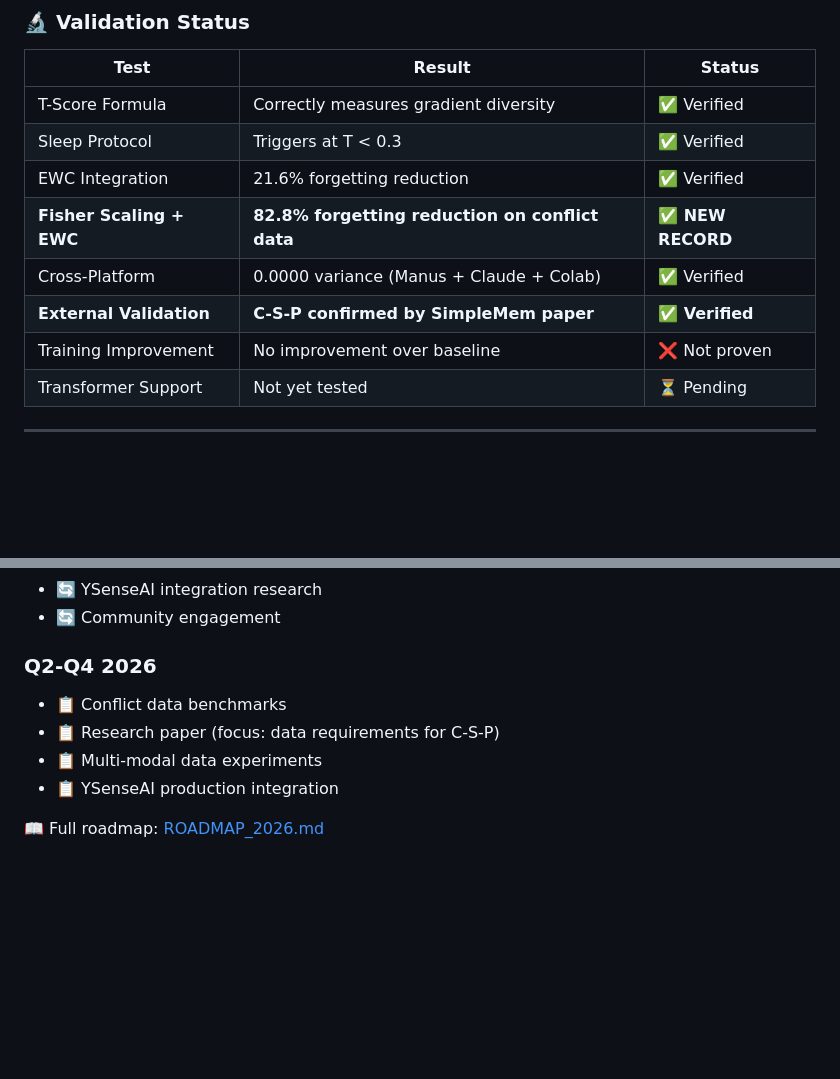
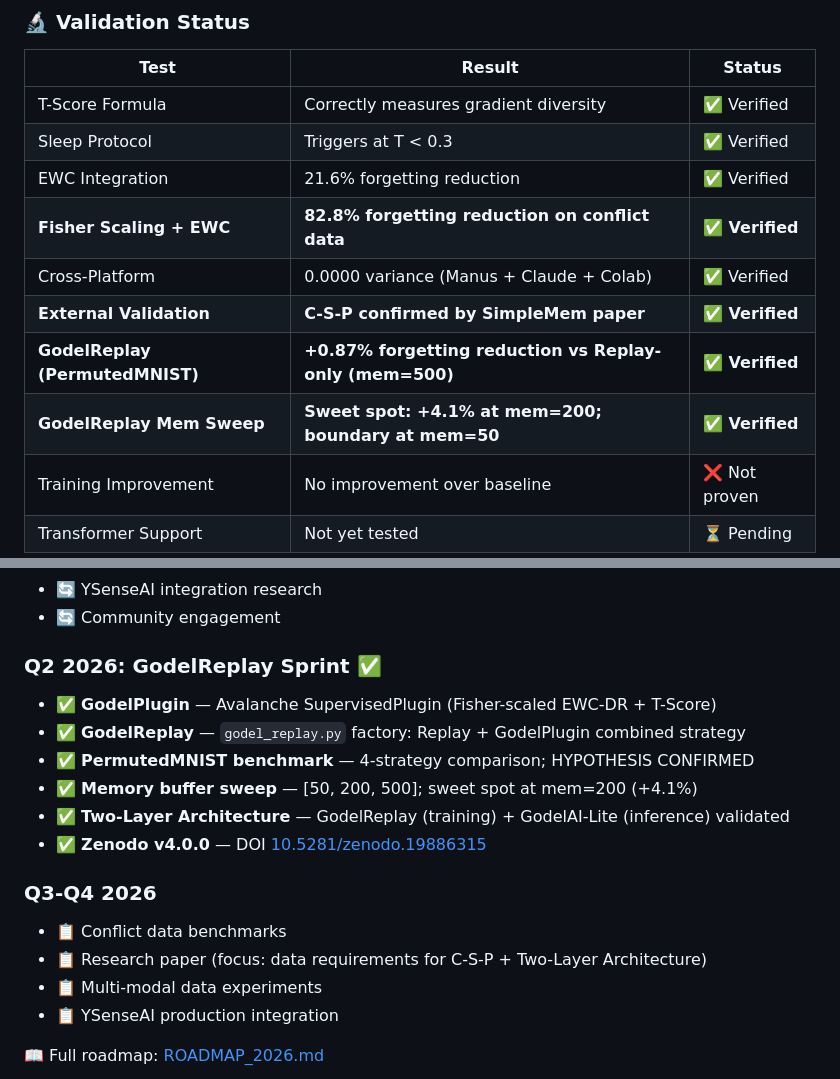
Before and after one commit to creator35lwb-web/godelai, a Markdown page: README.md, 2 parts joined by grey strips. GitHub-like rendering; blank space fills up the shorter version.

```diff
--- a/README.md
+++ b/README.md
@@ -228,9 +253,11 @@ godelai/
 | T-Score Formula | Correctly measures gradient diversity | ✅ Verified |
 | Sleep Protocol | Triggers at T < 0.3 | ✅ Verified |
 | EWC Integration | 21.6% forgetting reduction | ✅ Verified |
-| **Fisher Scaling + EWC** | **82.8% forgetting reduction on conflict data** | **✅ NEW RECORD** |
+| **Fisher Scaling + EWC** | **82.8% forgetting reduction on conflict data** | **✅ Verified** |
 | Cross-Platform | 0.0000 variance (Manus + Claude + Colab) | ✅ Verified |
 | **External Validation** | **C-S-P confirmed by SimpleMem paper** | **✅ Verified** |
+| **GodelReplay (PermutedMNIST)** | **+0.87% forgetting reduction vs Replay-only (mem=500)** | **✅ Verified** |
+| **GodelReplay Mem Sweep** | **Sweet spot: +4.1% at mem=200; boundary at mem=50** | **✅ Verified** |
 | Training Improvement | No improvement over baseline | ❌ Not proven |
 | Transformer Support | Not yet tested | ⏳ Pending |
 
@@ -256,9 +283,17 @@ godelai/
 - 🔄 YSenseAI integration research
 - 🔄 Community engagement
 
-### Q2-Q4 2026
+### Q2 2026: GodelReplay Sprint ✅
+- ✅ **GodelPlugin** — Avalanche SupervisedPlugin (Fisher-scaled EWC-DR + T-Score)
+- ✅ **GodelReplay** — `godel_replay.py` factory: Replay + GodelPlugin combined strategy
+- ✅ **PermutedMNIST benchmark** — 4-strategy comparison; HYPOTHESIS CONFIRMED
+- ✅ **Memory buffer sweep** — [50, 200, 500]; sweet spot at mem=200 (+4.1%)
+- ✅ **Two-Layer Architecture** — GodelReplay (training) + GodelAI-Lite (inference) validated
+- ✅ **Zenodo v4.0.0** — DOI [10.5281/zenodo.19886315](https://doi.org/10.5281/zenodo.19886315)
+
+### Q3-Q4 2026
 - 📋 Conflict data benchmarks
-- 📋 Research paper (focus: data requirements for C-S-P)
+- 📋 Research paper (focus: data requirements for C-S-P + Two-Layer Architecture)
 - 📋 Multi-modal data experiments
 - 📋 YSenseAI production integration
 
```
Also changed, not shown: other parts of README.md (+30 -5 lines).
